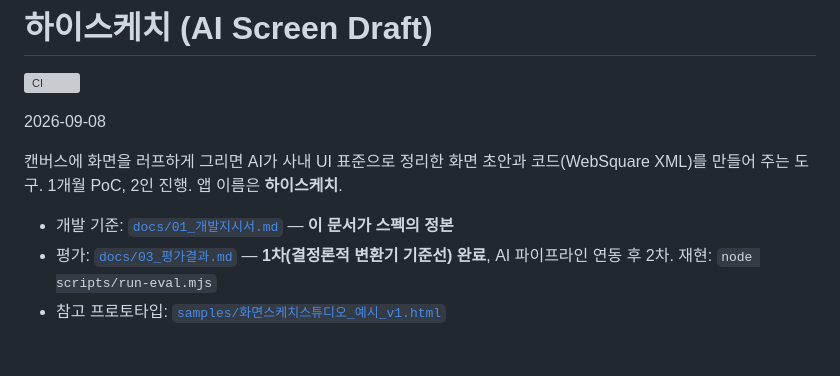
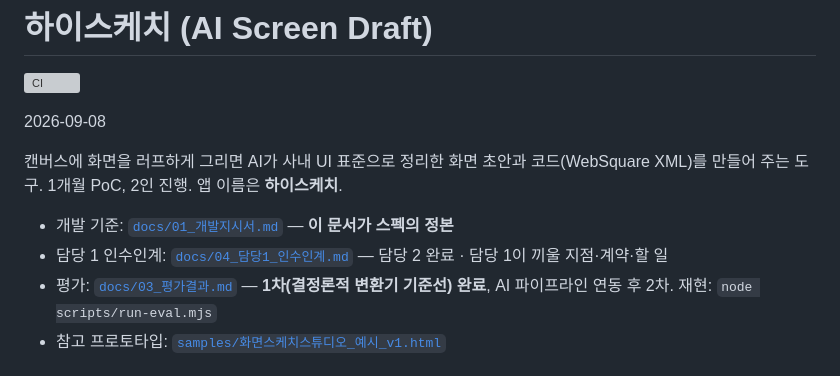
Before and after one commit to AHIS0812/hdsProject, a Markdown page: README.md, the part around the change. GitHub-like rendering; grey boxes are pictures that could not be loaded.

```diff
--- a/README.md
+++ b/README.md
@@ -8,6 +8,7 @@
 만들어 주는 도구. 1개월 PoC, 2인 진행. 앱 이름은 **하이스케치**.
 
 - 개발 기준: [`docs/01_개발지시서.md`](docs/01_개발지시서.md) — **이 문서가 스펙의 정본**
+- 담당 1 인수인계: [`docs/04_담당1_인수인계.md`](docs/04_담당1_인수인계.md) — 담당 2 완료 · 담당 1이 끼울 지점·계약·할 일
 - 평가: [`docs/03_평가결과.md`](docs/03_평가결과.md) — **1차(결정론적 변환기 기준선) 완료**, AI 파이프라인 연동 후 2차. 재현: `node scripts/run-eval.mjs`
 - 참고 프로토타입: [`samples/화면스케치스튜디오_예시_v1.html`](samples/화면스케치스튜디오_예시_v1.html)
 
```
Also changed, not shown: docs/01_개발지시서.md (+2 -2 lines), docs/04_담당1_인수인계.md (added, +236 -0 lines).
